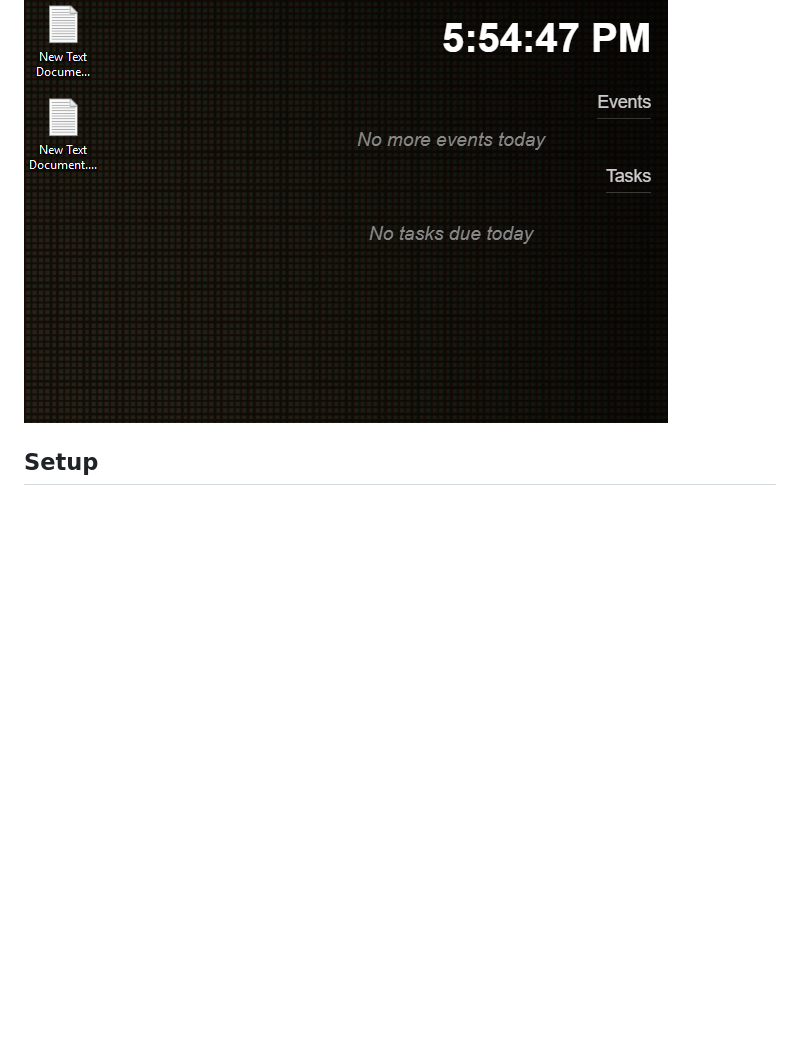
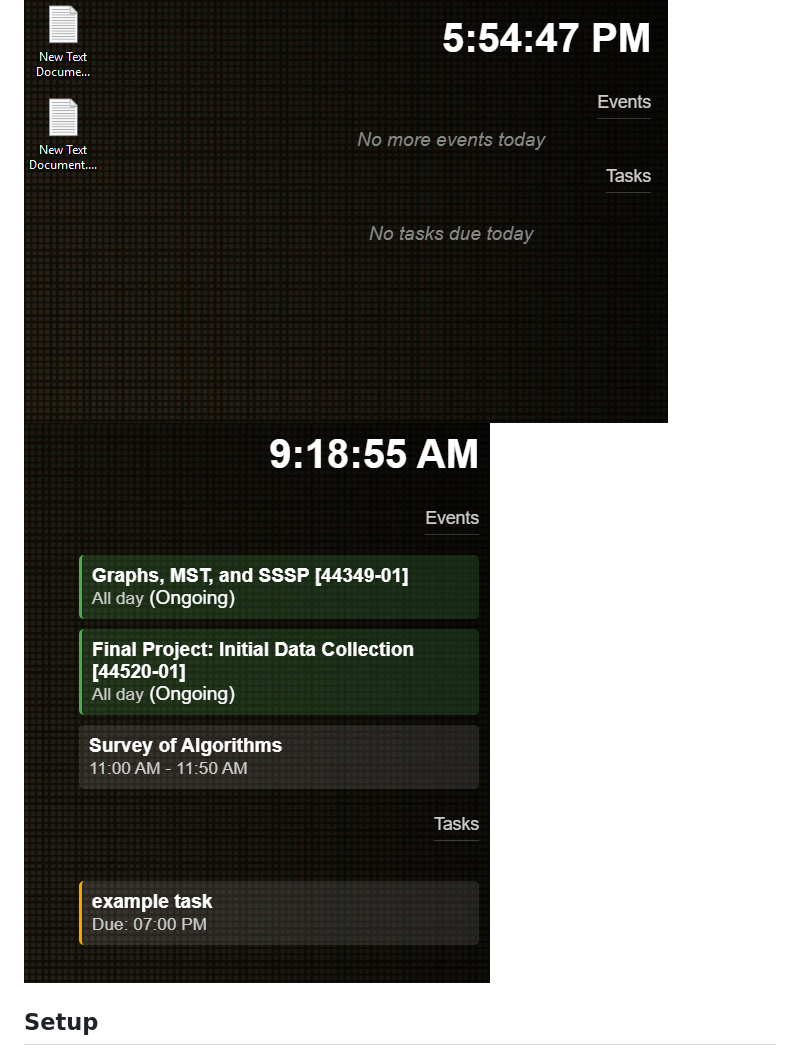
Before and after one commit to CarterPlenge/SecondMonitor, a Markdown page: README.md, the part around the change. Drawn GitHub-style; pictures changed too: public/images/exampleRender2.png (added); blank space fills up the shorter version.

Commit message:
additional example render

```diff
--- a/README.md
+++ b/README.md
@@ -8,7 +8,7 @@ Purpose:
 A desktop calendar application that displays your Google Calendar events and tasks on your secondary monitor.
 ### Example rendering:
 ![Example Rendering](./public/images/exampleRender.png)
-
+![Example Rendering 2](./public/images/exampleRender2.png)
 ## Setup
 
 1. Clone this repository
```
